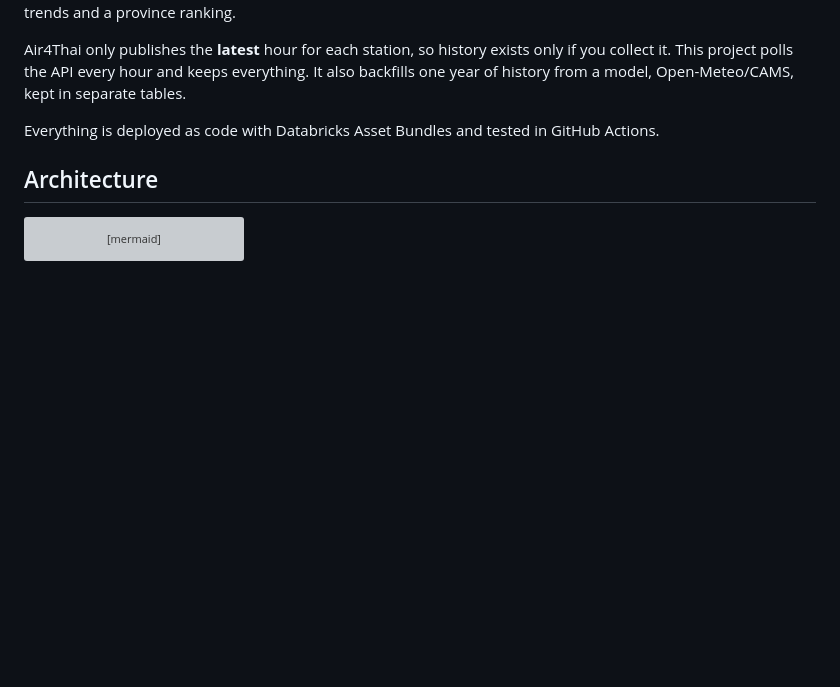
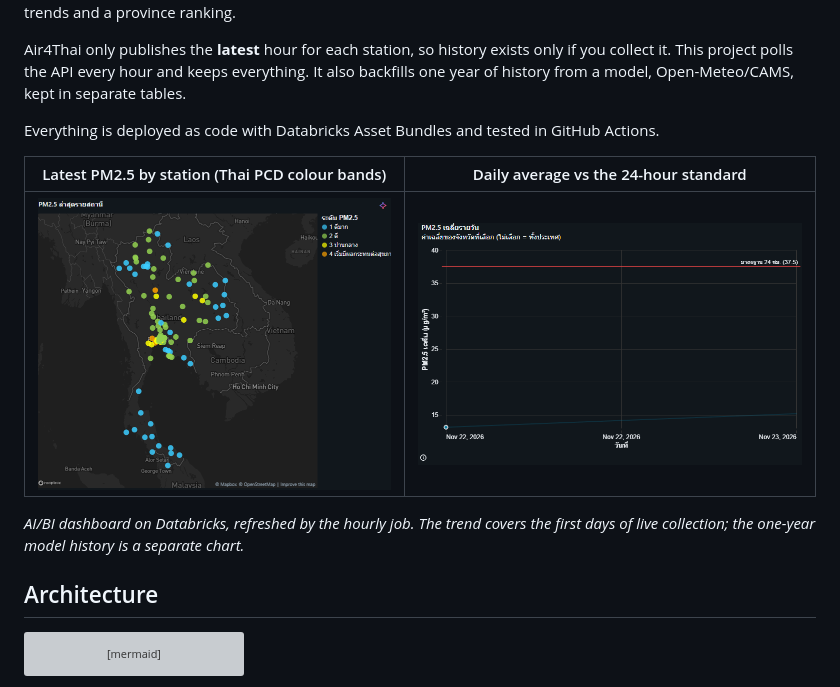
Before and after one commit to stampnapat/thai-air-quality-lakehouse, a Markdown page: README.md, the part around the change. Rendered like a GitHub page; pictures changed too: docs/images/dashboard_map.png (added), docs/images/dashboard_trend.png (added); blank space fills up the shorter version; grey boxes are pictures that could not be loaded.

Commit message:
README: add dashboard screenshots (station map, daily trend)
Co-Authored-By: Claude Opus 5.5 <noreply@anthropic.com>

```diff
--- a/README.md
+++ b/README.md
@@ -8,9 +8,11 @@ Air4Thai only publishes the **latest** hour for each station, so history exists
 
 Everything is deployed as code with Databricks Asset Bundles and tested in GitHub Actions.
 
-<!-- Dashboard screenshot: add docs/images/dashboard.png, then uncomment
-![Dashboard](docs/images/dashboard.png)
--->
+| Latest PM2.5 by station (Thai PCD colour bands) | Daily average vs the 24-hour standard |
+|---|---|
+| ![Station map](docs/images/dashboard_map.png) | ![Daily trend](docs/images/dashboard_trend.png) |
+
+*AI/BI dashboard on Databricks, refreshed by the hourly job. The trend covers the first days of live collection; the one-year model history is a separate chart.*
 
 ## Architecture
 
```
